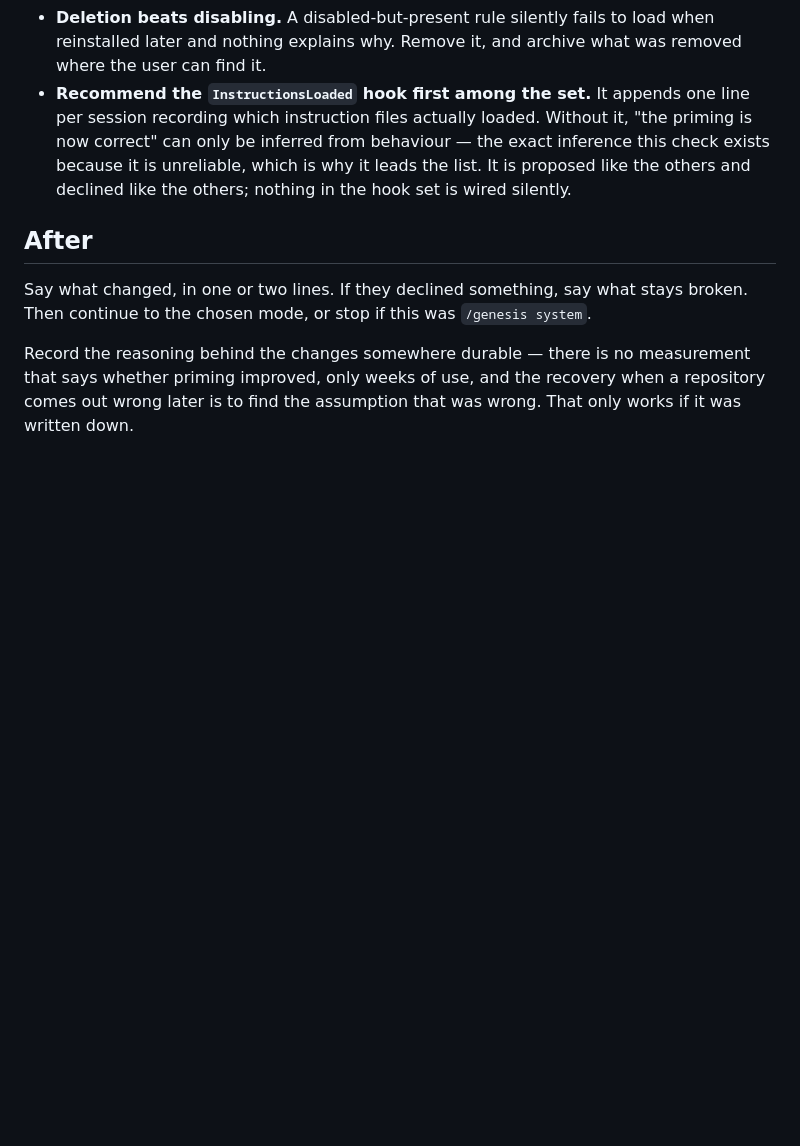
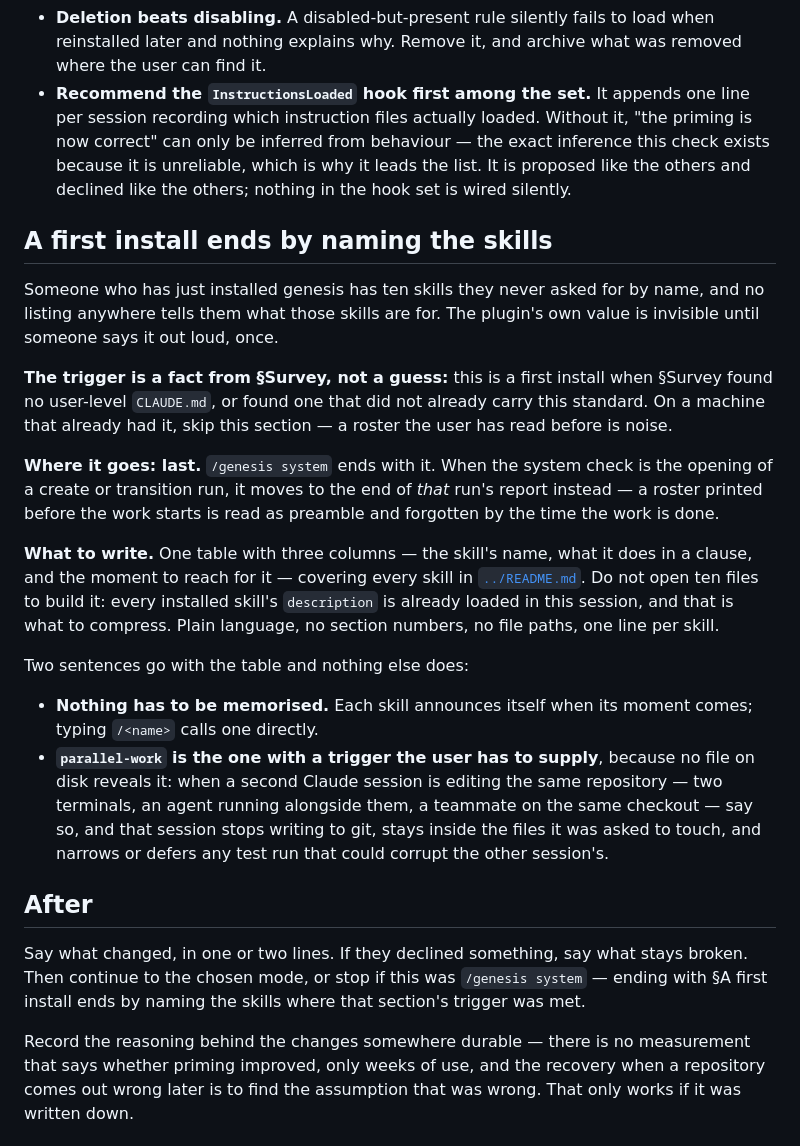
Before and after one commit to gabrieldabbah/genesis, a Markdown page: skills/genesis/system.md, the part around the change. Drawn GitHub-style; blank space fills up the shorter version.

Commit message:
feat(genesis): a first install ends by naming the skills
Someone who has just installed genesis has ten skills they never asked
for by name and nothing anywhere that says what they are for. The
plugin's own value stays invisible until it is said out loud, once.

Triggered on a fact from the survey rather than a guess: no user-level
CLAUDE.md, or one that did not already carry this standard. It goes last
so it is not read as preamble, and it is skipped entirely on a machine
that already had the standard.

Co-Authored-By: Claude Opus 5 (1M context) <noreply@anthropic.com>

```diff
--- a/skills/genesis/system.md
+++ b/skills/genesis/system.md
@@ -260,10 +260,38 @@ Two things to apply without discussion, because they are mechanics rather than p
   behaviour — the exact inference this check exists because it is unreliable, which is why it leads the list.
   It is proposed like the others and declined like the others; nothing in the hook set is wired silently.
 
+## A first install ends by naming the skills
+
+Someone who has just installed genesis has ten skills they never asked for by name, and no listing anywhere
+tells them what those skills are for. The plugin's own value is invisible until someone says it out loud, once.
+
+**The trigger is a fact from §Survey, not a guess:** this is a first install when §Survey found no user-level
+`CLAUDE.md`, or found one that did not already carry this standard. On a machine that already had it, skip
+this section — a roster the user has read before is noise.
+
+**Where it goes: last.** `/genesis system` ends with it. When the system check is the opening of a create or
+transition run, it moves to the end of *that* run's report instead — a roster printed before the work starts
+is read as preamble and forgotten by the time the work is done.
+
+**What to write.** One table with three columns — the skill's name, what it does in a clause, and the moment
+to reach for it — covering every skill in [`../README.md`](../README.md). Do not open ten files to build it:
+every installed skill's `description` is already loaded in this session, and that is what to compress. Plain
+language, no section numbers, no file paths, one line per skill.
+
+Two sentences go with the table and nothing else does:
+
+- **Nothing has to be memorised.** Each skill announces itself when its moment comes; typing `/<name>` calls
+  one directly.
+- **`parallel-work` is the one with a trigger the user has to supply**, because no file on disk reveals it:
+  when a second Claude session is editing the same repository — two terminals, an agent running alongside
+  them, a teammate on the same checkout — say so, and that session stops writing to git, stays inside the
+  files it was asked to touch, and narrows or defers any test run that could corrupt the other session's.
+
 ## After
 
 Say what changed, in one or two lines. If they declined something, say what stays broken. Then continue to the
-chosen mode, or stop if this was `/genesis system`.
+chosen mode, or stop if this was `/genesis system` — ending with §A first install ends by naming the skills
+where that section's trigger was met.
 
 Record the reasoning behind the changes somewhere durable — there is no measurement that says whether priming
 improved, only weeks of use, and the recovery when a repository comes out wrong later is to find the assumption
```
Also changed, not shown: skills/genesis/SKILL.md (+4 -0 lines).
